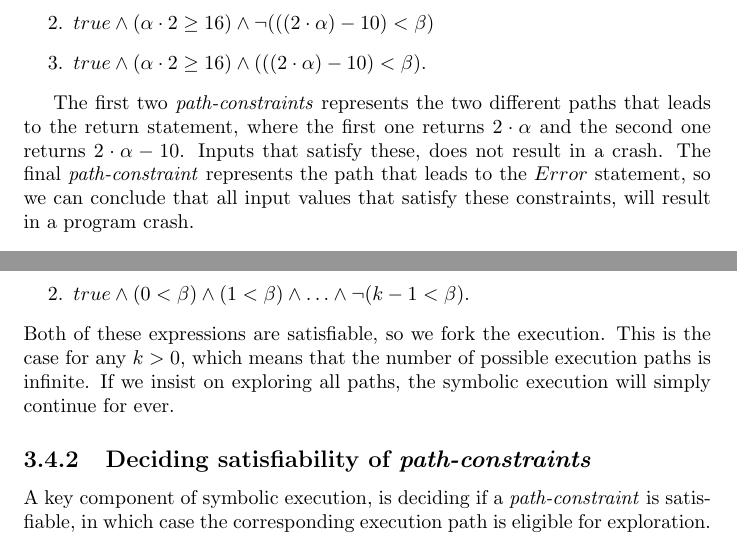
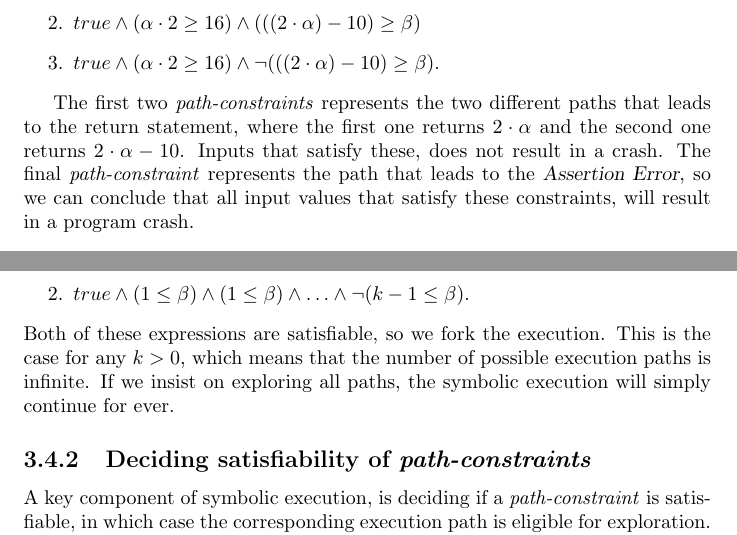
Before and after one commit to sbaadsgaard/symbolic_execution_project, a LaTeX document (report/document.tex, which reads report/chapters/theory.tex): two parts of pages 11 and 13 of 24, joined at a grey line, cut so that both start at the same text. The pictures show the PDF file report/document.pdf that the author committed with the source.

Commit message:
fix minor errors w.r.t LIA and rewrote examples to better reflect these changes

```diff
--- a/report/chapters/theory.tex
+++ b/report/chapters/theory.tex
@@ -62,20 +62,21 @@ In this chapter we will cover the theory behind symbolic execution. We will star
 			\item $true \land \neg (\alpha \cdot 2 \geq 16)$.
 		\end{enumerate}
 		Since both these expressions are satisfiable, we need to fork. We continue execution with a new  \emph{path-constraint} $\lbrack true, (\alpha \cdot 2 \geq 16) \rbrack$, along the \emph{T} path. We also start a new execution with the same variable bindings and a \emph{path-constraint} equal to $\lbrack true, \neg (\alpha \cdot 2 \geq 16) \rbrack$. This execution will continue along the \emph{F} path, and it reaches the return statement and returns $\alpha \cdot 2$.
-		The first execution assigns $2\cdot \alpha - 10$ to $revenue$ and then reach another conditional statement with condition $2\cdot \alpha - 10 < \beta$. We consider the following expressions:
+		The first execution assigns $2\cdot \alpha - 10$ to $revenue$ and then reach another conditional statement with condition $2\cdot \alpha - 10 \geq \beta$. We consider the following expressions:
 		\begin{enumerate}
-			\item $true \land (\alpha \cdot 2 \geq 16) \land (((2\cdot \alpha) - 10) < \beta)$
-			\item $true \land (\alpha \cdot 2 \geq 16) \land \neg (((2\cdot \alpha) - 10) < \beta)$
+			\item $true \land (\alpha \cdot 2 \geq 16) \land (((2\cdot \alpha) - 10) \geq \beta)$
+			\item $true \land (\alpha \cdot 2 \geq 16) \land \neg (((2\cdot \alpha) - 10) \geq \beta)$
 		\end{enumerate}
 		Both of these expressions are satisfiable, so we fork again. In the end we have discovered all three possible execution paths:
 		\begin{enumerate}
 			\item $true \land \neg (\alpha \cdot 2 \geq 16)$
-			\item $true \land (\alpha \cdot 2 \geq 16) \land \neg (((2\cdot \alpha) - 10) < \beta)$
-			\item $true \land (\alpha \cdot 2 \geq 16) \land (((2\cdot \alpha) - 10) < \beta)$.
+			\item $true \land (\alpha \cdot 2 \geq 16) \land (((2\cdot \alpha) - 10) \geq \beta)$
+			\item $true \land (\alpha \cdot 2 \geq 16)
+			\land \neg (((2\cdot \alpha) - 10) \geq \beta)$.
 		\end{enumerate}
 
 		The first two \emph{path-constraints} represents the two different paths that leads to the return statement, where the first one returns $2\cdot \alpha$ and the second one returns $2\cdot \alpha - 10$. Inputs that satisfy these, does not result in a crash.
-		The final \emph{path-constraint} represents the path that leads to the $Error$ statement, so we can conclude that all input values that satisfy these constraints, will result in a program crash.
+		The final \emph{path-constraint} represents the path that leads to the \textsl{Assertion Error}, so we can conclude that all input values that satisfy these constraints, will result in a program crash.
 
 
 \section{Constraint solving}
@@ -118,6 +119,6 @@ In this chapter we will cover the theory behind symbolic execution. We will star
 	\begin{enumerate}
-		\item $true \land (0 < \beta) \land (1 < \beta) \land \ldots \land (k-1 < \beta) $
-		\item $true \land (0 < \beta) \land (1 < \beta) \land \ldots \land \neg (k-1 < \beta) $.
+		\item $true \land (1 \leq \beta) \land (2 \leq \beta) \land \ldots \land (k-1 \leq \beta) $
+		\item $true \land (1 \leq \beta) \land (1 \leq \beta) \land \ldots \land \neg (k-1 \leq \beta) $.
 	\end{enumerate}
 	Both of these expressions are satisfiable, so we fork the execution. This is the case for any $k > 0$, which means that the number of possible execution paths is infinite. If we insist on exploring all paths, the symbolic execution will simply continue for ever.
 
```
Also changed, not shown: report/programs.tex (+4 -4 lines), report/document.pdf, report/chapters/theory.tex (16 more changed lines).
